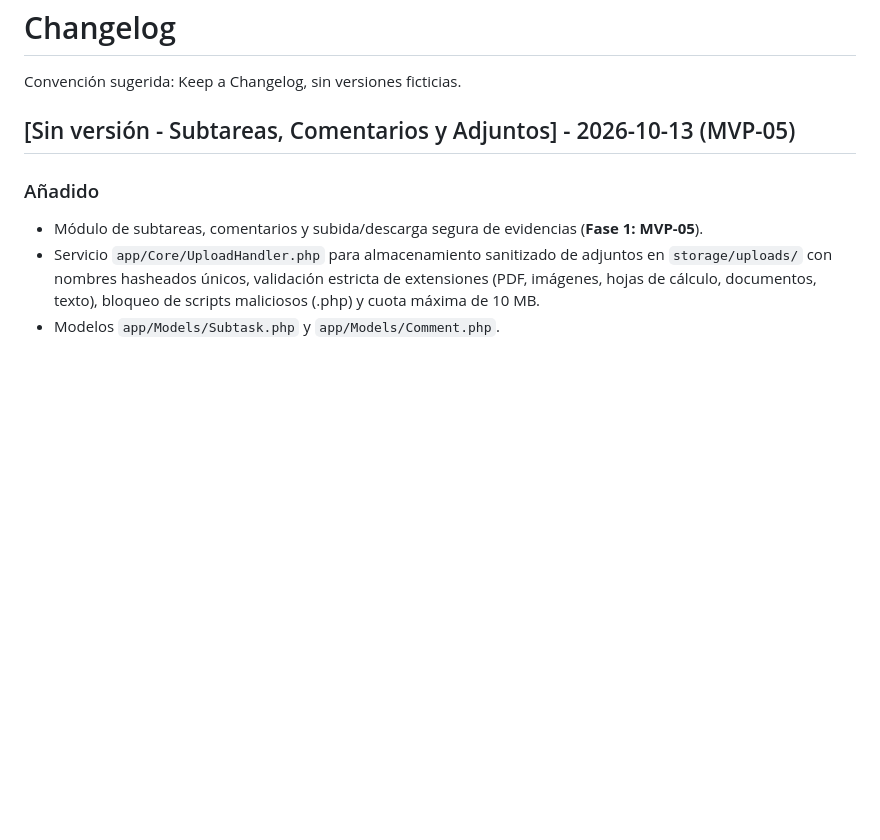
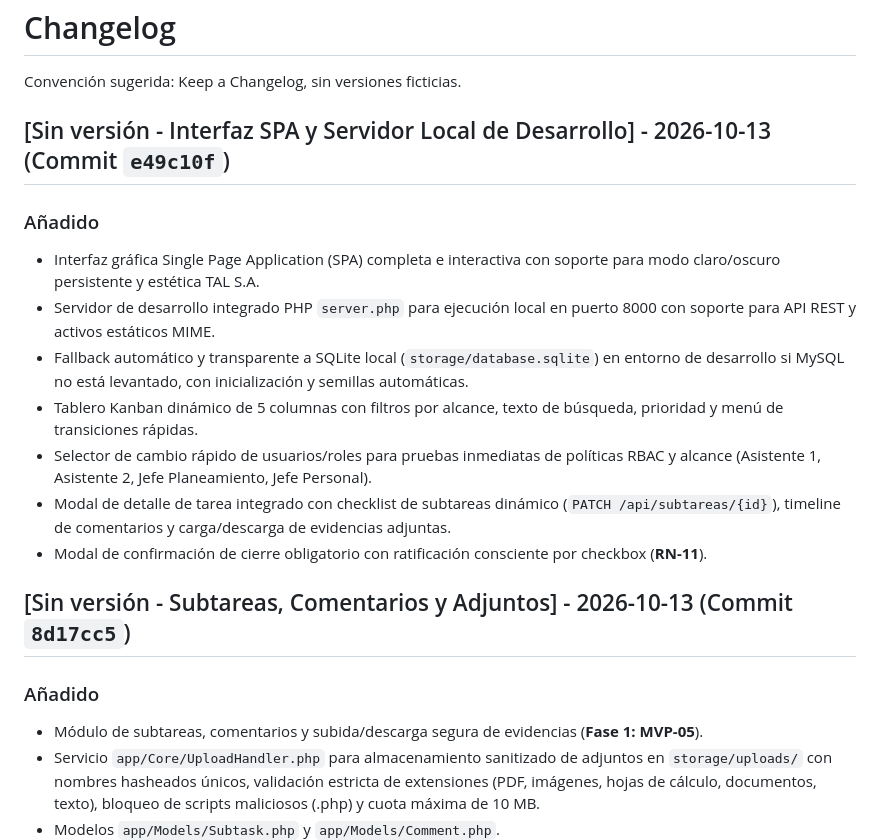
Before and after one commit to Antoinedelacraux/sistemaTareas_, a Markdown page: docs/CHANGELOG.md, the part around the change. Rendered like a GitHub page; blank space fills up the shorter version.

Commit message:
docs: update progress and session handoff with UI and local dev server checkpoint

```diff
--- a/docs/CHANGELOG.md
+++ b/docs/CHANGELOG.md
@@ -1,7 +1,17 @@
 # Changelog
 Convención sugerida: Keep a Changelog, sin versiones ficticias.
 
-## [Sin versión - Subtareas, Comentarios y Adjuntos] - 2026-10-13 (MVP-05)
+## [Sin versión - Interfaz SPA y Servidor Local de Desarrollo] - 2026-10-13 (Commit `e49c10f`)
+### Añadido
+- Interfaz gráfica Single Page Application (SPA) completa e interactiva con soporte para modo claro/oscuro persistente y estética TAL S.A.
+- Servidor de desarrollo integrado PHP `server.php` para ejecución local en puerto 8000 con soporte para API REST y activos estáticos MIME.
+- Fallback automático y transparente a SQLite local (`storage/database.sqlite`) en entorno de desarrollo si MySQL no está levantado, con inicialización y semillas automáticas.
+- Tablero Kanban dinámico de 5 columnas con filtros por alcance, texto de búsqueda, prioridad y menú de transiciones rápidas.
+- Selector de cambio rápido de usuarios/roles para pruebas inmediatas de políticas RBAC y alcance (Asistente 1, Asistente 2, Jefe Planeamiento, Jefe Personal).
+- Modal de detalle de tarea integrado con checklist de subtareas dinámico (`PATCH /api/subtareas/{id}`), timeline de comentarios y carga/descarga de evidencias adjuntas.
+- Modal de confirmación de cierre obligatorio con ratificación consciente por checkbox (**RN-11**).
+
+## [Sin versión - Subtareas, Comentarios y Adjuntos] - 2026-10-13 (Commit `8d17cc5`)
 ### Añadido
 - Módulo de subtareas, comentarios y subida/descarga segura de evidencias (**Fase 1: MVP-05**).
 - Servicio `app/Core/UploadHandler.php` para almacenamiento sanitizado de adjuntos en `storage/uploads/` con nombres hasheados únicos, validación estricta de extensiones (PDF, imágenes, hojas de cálculo, documentos, texto), bloqueo de scripts maliciosos (.php) y cuota máxima de 10 MB.
```
Also changed, not shown: docs/PROGRESS.md (+3 -3 lines), docs/SESSION_HANDOFF.md (+1 -1 lines).
